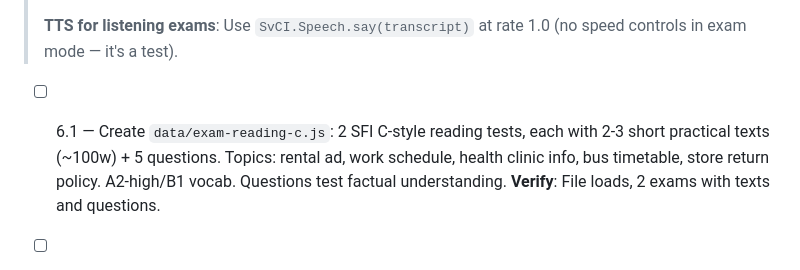
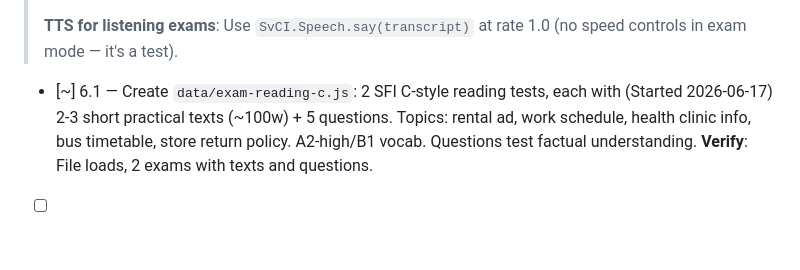
Before and after one commit to sprtankd/SwedishCI, a Markdown page: PROGRESS.md, the part around the change. Drawn GitHub-style; blank space fills up the shorter version.

Commit message:
Claim 6.1 in PROGRESS.md

```diff
--- a/PROGRESS.md
+++ b/PROGRESS.md
@@ -150,7 +150,7 @@
 > **TTS for listening exams**: Use `SvCI.Speech.say(transcript)` at rate 1.0 (no speed
 > controls in exam mode — it's a test).
 
-- [ ] 6.1 — Create `data/exam-reading-c.js`: 2 SFI C-style reading tests, each with
+- [~] 6.1 — Create `data/exam-reading-c.js`: 2 SFI C-style reading tests, each with (Started 2026-06-17)
       2-3 short practical texts (~100w) + 5 questions. Topics: rental ad, work schedule,
       health clinic info, bus timetable, store return policy. A2-high/B1 vocab.
       Questions test factual understanding.
```
